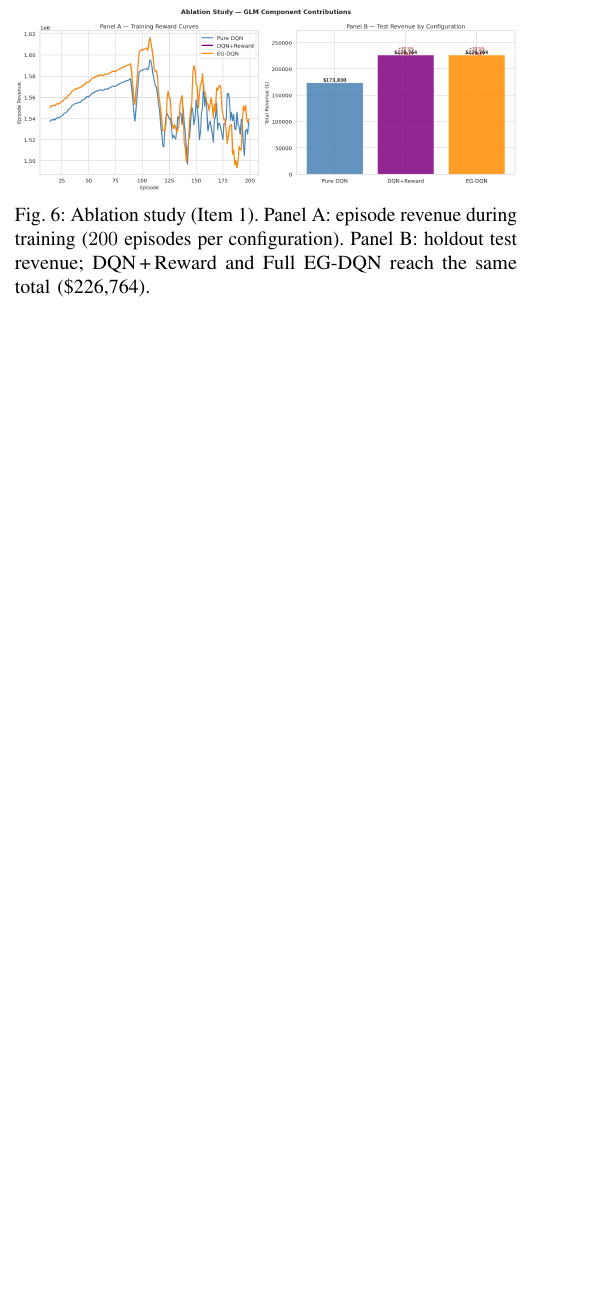
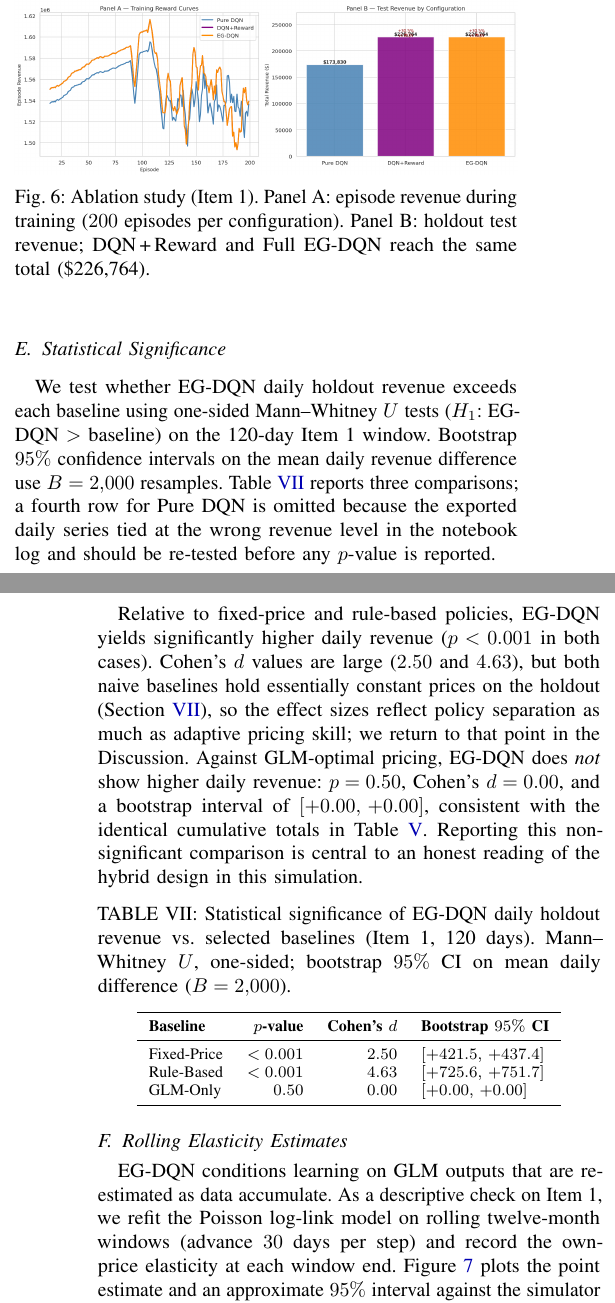
Before and after one commit to RudraPramanik/dynamic-pricing-rl, a LaTeX paper (index.tex): part of one column of page 7 of 8 before the commit and two parts of the columns of pages 7 and 8 of 8 after it, the two joined at a grey line, cut so that both start at the same text, the shorter picture padded with empty space. Compiled offline with pdfLaTeX.

Commit message:
rolling elasticity estimates

```diff
--- a/index.tex
+++ b/index.tex
@@ -959,4 +959,59 @@ same total (\$226{,}764).}
 \label{fig:ablation}
 \end{figure}
 
-% ── Steps 8e–10: Significance / Discussion / Conclusion (pending)
+% ── Step 8e: Results — Statistical Significance ───────────────
+\subsection{Statistical Significance}
+
+We test whether EG-DQN daily holdout revenue exceeds each baseline using
+one-sided Mann--Whitney $U$ tests ($H_1$: EG-DQN $>$ baseline) on the
+120-day Item~1 window.
+Bootstrap $95\%$ confidence intervals on the mean daily revenue
+difference use $B=2{,}000$ resamples.
+Table~\ref{tab:significance} reports three comparisons; a fourth row for
+Pure DQN is omitted because the exported daily series tied at the wrong
+revenue level in the notebook log and should be re-tested before any
+$p$-value is reported.
+
+Relative to fixed-price and rule-based policies, EG-DQN yields
+significantly higher daily revenue ($p<0.001$ in both cases).
+Cohen's $d$ values are large ($2.50$ and $4.63$), but both naive
+baselines hold essentially constant prices on the holdout
+(Section~\ref{sec:results}), so the effect sizes reflect policy separation
+as much as adaptive pricing skill; we return to that point in the
+Discussion.
+Against GLM-optimal pricing, EG-DQN does \emph{not} show higher daily
+revenue: $p=0.50$, Cohen's $d=0.00$, and a bootstrap interval of
+$[+0.00,\,+0.00]$, consistent with the identical cumulative totals in
+Table~\ref{tab:revenue}.
+Reporting this non-significant comparison is central to an honest reading
+of the hybrid design in this simulation.
+
+\begin{table}[H]
+\centering
+\caption{Statistical significance of EG-DQN daily holdout revenue vs.\
+selected baselines (Item~1, 120~days).
+Mann--Whitney~$U$, one-sided; bootstrap $95\%$ CI on mean daily
+difference ($B=2{,}000$).}
+\label{tab:significance}
+\begin{tabular}{lrrl}
+\toprule
+\textbf{Baseline} & \textbf{$p$-value} & \textbf{Cohen's $d$} &
+  \textbf{Bootstrap $95\%$ CI} \\
+\midrule
+Fixed-Price & $<0.001$ & $2.50$ & $[+421.5,\,+437.4]$ \\
+Rule-Based  & $<0.001$ & $4.63$ & $[+725.6,\,+751.7]$ \\
+GLM-Only    & $0.50$   & $0.00$ & $[+0.00,\,+0.00]$ \\
+\bottomrule
+\end{tabular}
+\end{table}
+
+% ── Step 8f: Results — Rolling Elasticity ─────────────────────
+\subsection{Rolling Elasticity Estimates}
+
+EG-DQN conditions learning on GLM outputs that are re-estimated as data
+accumulate.
+As a descriptive check on Item~1, we refit the Poisson log-link model on
+rolling twelve-month windows (advance $30$~days per step) and record the
+own-price elasticity at each window end.
+Figure~\ref{fig:rolling_elasticity} plots the point estimate and an
+approximate $95\%$ interval against the simulator parameter
```
Also changed, not shown: blueprint.md (+2 -2 lines), context.md (+7 -7 lines), proposal.md (+19 -2 lines), index_check.pdf, index.tex (23 more changed lines).
